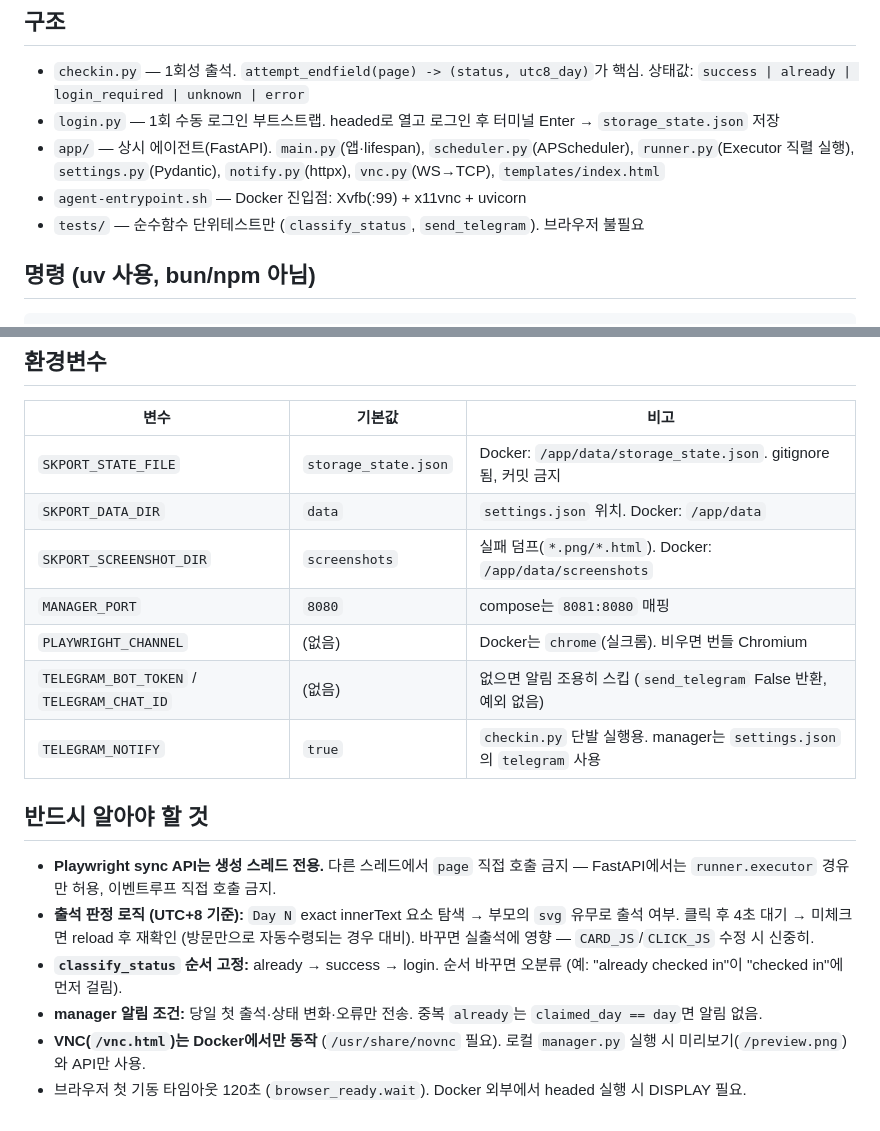
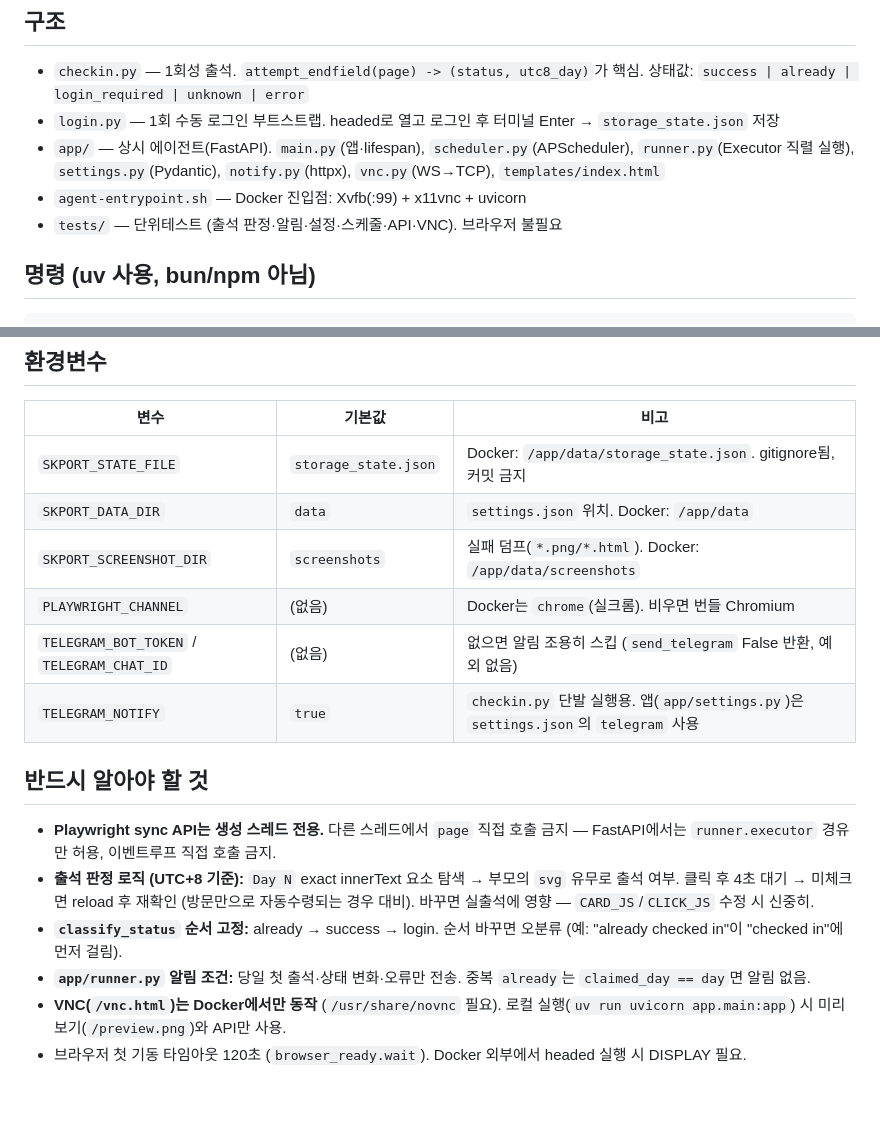
Before and after one commit to Nergis0318/SKPORT_Endfield_Daily_Sign-in_Tool, a Markdown page: AGENTS.md, 2 parts joined by grey strips. Rendered like a GitHub page.

Commit message:
docs: fix stale manager references in AGENTS.md

```diff
--- a/AGENTS.md
+++ b/AGENTS.md
@@ -8,7 +8,7 @@ SKPORT Endfield 일일 출석 자동화. Playwright 실브라우저 기반, 한
 - `login.py` — 1회 수동 로그인 부트스트랩. headed로 열고 로그인 후 터미널 Enter → `storage_state.json` 저장
 - `app/` — 상시 에이전트(FastAPI). `main.py`(앱·lifespan), `scheduler.py`(APScheduler), `runner.py`(Executor 직렬 실행), `settings.py`(Pydantic), `notify.py`(httpx), `vnc.py`(WS→TCP), `templates/index.html`
 - `agent-entrypoint.sh` — Docker 진입점: Xvfb(:99) + x11vnc + uvicorn
-- `tests/` — 순수함수 단위테스트만 (`classify_status`, `send_telegram`). 브라우저 불필요
+- `tests/` — 단위테스트 (출석 판정·알림·설정·스케줄·API·VNC). 브라우저 불필요
 
 ## 명령 (uv 사용, bun/npm 아님)
 
@@ -30,16 +30,15 @@ docker compose up --build       # 풀스택 (UI :8081, VNC /vnc.html)
 | `SKPORT_STATE_FILE` | `storage_state.json` | Docker: `/app/data/storage_state.json`. gitignore됨, 커밋 금지 |
 | `SKPORT_DATA_DIR` | `data` | `settings.json` 위치. Docker: `/app/data` |
 | `SKPORT_SCREENSHOT_DIR` | `screenshots` | 실패 덤프(`*.png/*.html`). Docker: `/app/data/screenshots` |
-| `MANAGER_PORT` | `8080` | compose는 `8081:8080` 매핑 |
 | `PLAYWRIGHT_CHANNEL` | (없음) | Docker는 `chrome`(실크롬). 비우면 번들 Chromium |
 | `TELEGRAM_BOT_TOKEN` / `TELEGRAM_CHAT_ID` | (없음) | 없으면 알림 조용히 스킵 (`send_telegram` False 반환, 예외 없음) |
-| `TELEGRAM_NOTIFY` | `true` | `checkin.py` 단발 실행용. manager는 `settings.json`의 `telegram` 사용 |
+| `TELEGRAM_NOTIFY` | `true` | `checkin.py` 단발 실행용. 앱(`app/settings.py`)은 `settings.json`의 `telegram` 사용 |
 
 ## 반드시 알아야 할 것
 
 - **Playwright sync API는 생성 스레드 전용.** 다른 스레드에서 `page` 직접 호출 금지 — FastAPI에서는 `runner.executor` 경유만 허용, 이벤트루프 직접 호출 금지.
 - **출석 판정 로직 (UTC+8 기준):** `Day N` exact innerText 요소 탐색 → 부모의 `svg` 유무로 출석 여부. 클릭 후 4초 대기 → 미체크면 reload 후 재확인 (방문만으로 자동수령되는 경우 대비). 바꾸면 실출석에 영향 — `CARD_JS`/`CLICK_JS` 수정 시 신중히.
 - **`classify_status` 순서 고정:** already → success → login. 순서 바꾸면 오분류 (예: "already checked in"이 "checked in"에 먼저 걸림).
-- **manager 알림 조건:** 당일 첫 출석·상태 변화·오류만 전송. 중복 `already`는 `claimed_day == day`면 알림 없음.
-- **VNC(`/vnc.html`)는 Docker에서만 동작** (`/usr/share/novnc` 필요). 로컬 `manager.py` 실행 시 미리보기(`/preview.png`)와 API만 사용.
+- **`app/runner.py` 알림 조건:** 당일 첫 출석·상태 변화·오류만 전송. 중복 `already`는 `claimed_day == day`면 알림 없음.
+- **VNC(`/vnc.html`)는 Docker에서만 동작** (`/usr/share/novnc` 필요). 로컬 실행(`uv run uvicorn app.main:app`) 시 미리보기(`/preview.png`)와 API만 사용.
 - 브라우저 첫 기동 타임아웃 120초 (`browser_ready.wait`). Docker 외부에서 headed 실행 시 DISPLAY 필요.
```
